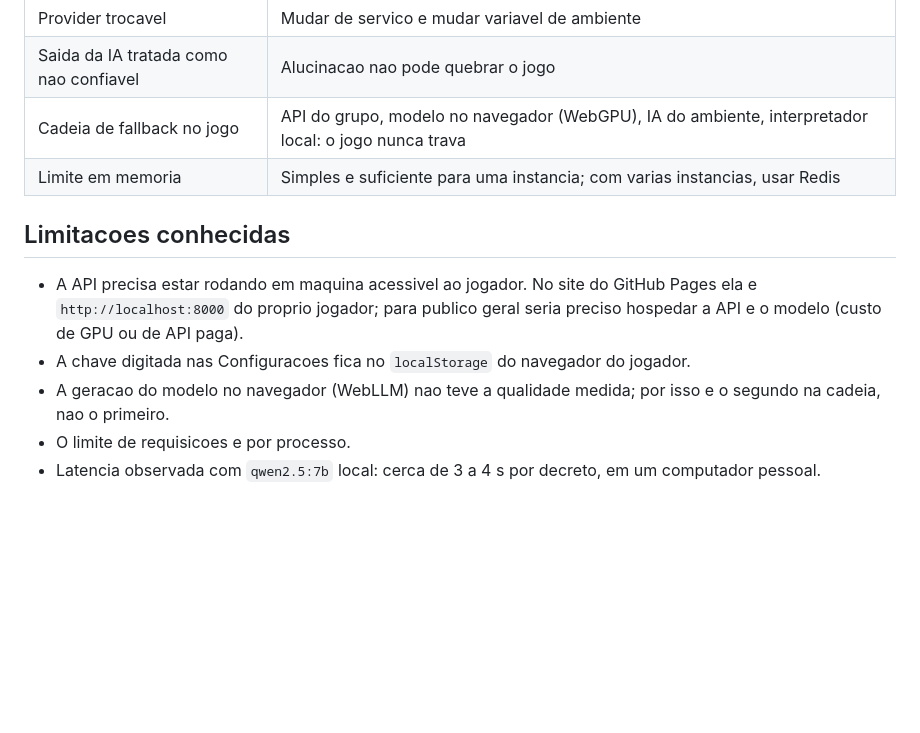
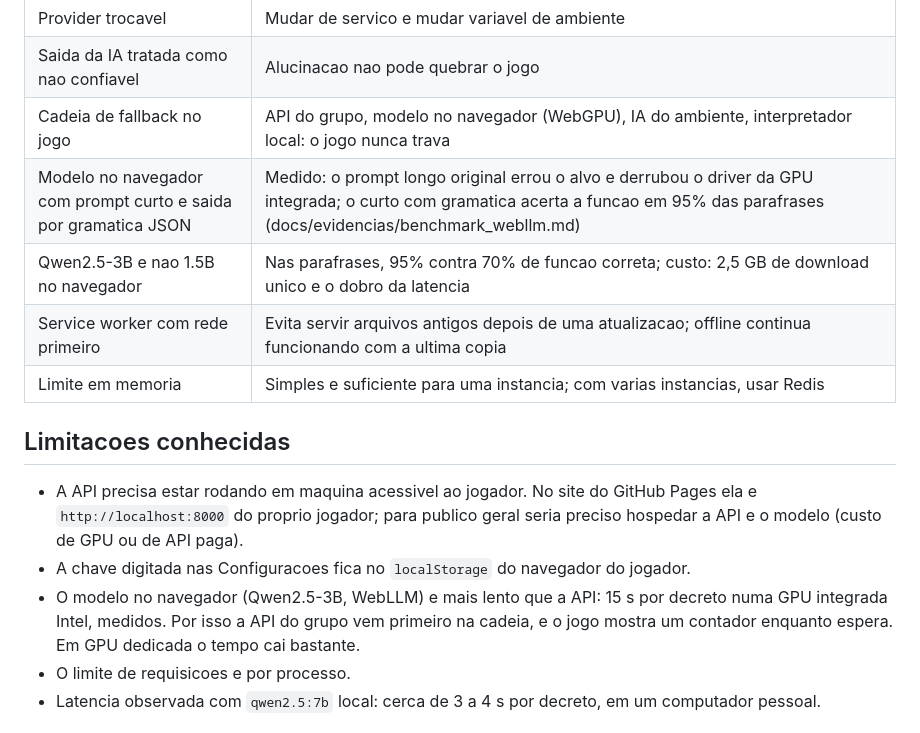
Before and after one commit to Arthur-Baptista-dos-Santos/REGENCIA, a Markdown page: docs/ARQUITETURA.md, the part around the change. GitHub-like rendering; blank space fills up the shorter version.

```diff
--- a/docs/ARQUITETURA.md
+++ b/docs/ARQUITETURA.md
@@ -33,13 +33,16 @@ Separar o jogo (front-end) do servico de IA generativa. O jogo chama uma API pro
 | Provider trocavel | Mudar de servico e mudar variavel de ambiente |
 | Saida da IA tratada como nao confiavel | Alucinacao nao pode quebrar o jogo |
 | Cadeia de fallback no jogo | API do grupo, modelo no navegador (WebGPU), IA do ambiente, interpretador local: o jogo nunca trava |
+| Modelo no navegador com prompt curto e saida por gramatica JSON | Medido: o prompt longo original errou o alvo e derrubou o driver da GPU integrada; o curto com gramatica acerta a funcao em 95% das parafrases (docs/evidencias/benchmark_webllm.md) |
+| Qwen2.5-3B e nao 1.5B no navegador | Nas parafrases, 95% contra 70% de funcao correta; custo: 2,5 GB de download unico e o dobro da latencia |
+| Service worker com rede primeiro | Evita servir arquivos antigos depois de uma atualizacao; offline continua funcionando com a ultima copia |
 | Limite em memoria | Simples e suficiente para uma instancia; com varias instancias, usar Redis |
 
 ## Limitacoes conhecidas
 
 - A API precisa estar rodando em maquina acessivel ao jogador. No site do GitHub Pages ela e `http://localhost:8000` do proprio jogador; para publico geral seria preciso hospedar a API e o modelo (custo de GPU ou de API paga).
 - A chave digitada nas Configuracoes fica no `localStorage` do navegador do jogador.
-- A geracao do modelo no navegador (WebLLM) nao teve a qualidade medida; por isso e o segundo na cadeia, nao o primeiro.
+- O modelo no navegador (Qwen2.5-3B, WebLLM) e mais lento que a API: 15 s por decreto numa GPU integrada Intel, medidos. Por isso a API do grupo vem primeiro na cadeia, e o jogo mostra um contador enquanto espera. Em GPU dedicada o tempo cai bastante.
 - O limite de requisicoes e por processo.
 - Latencia observada com `qwen2.5:7b` local: cerca de 3 a 4 s por decreto, em um computador pessoal.
 
```
Also changed, not shown: README.md (+23 -2 lines), docs/PRODUTO.md (+2 -2 lines), docs/evidencias/benchmark_webllm.md (added, +26 -0 lines), docs/img/11_jogo_ia_no_navegador.jpg (added), docs/img/12_log_chamadas_api.jpg (added), 3 other files.
